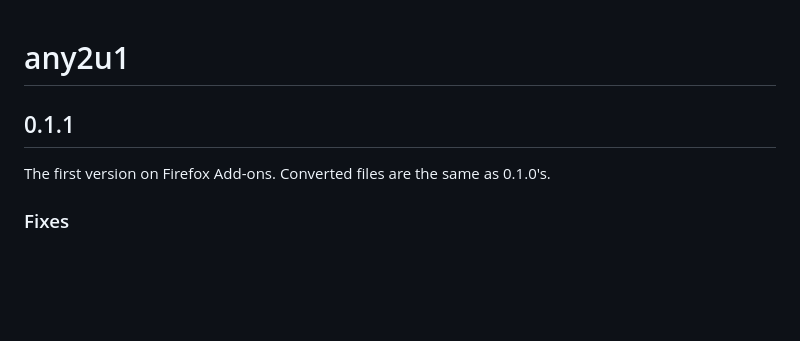
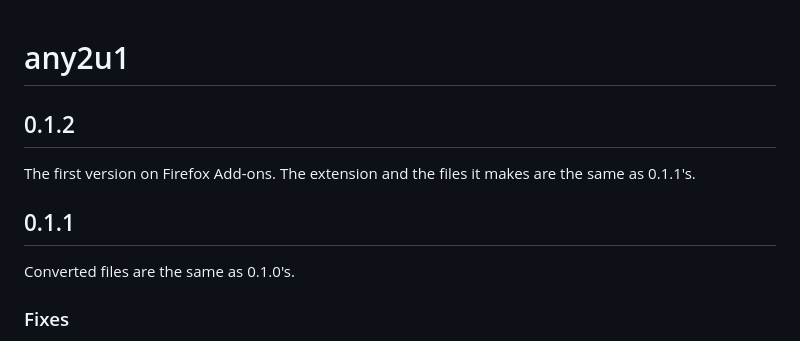
Before and after one commit to KuzuriAo/any2u1, a Markdown page: CHANGELOG.md, the part around the change. Rendered like a GitHub page; blank space fills up the shorter version.

Commit message:
Release any2u1 0.1.2

```diff
--- a/CHANGELOG.md
+++ b/CHANGELOG.md
@@ -1,8 +1,12 @@
 # any2u1
+
+## 0.1.2
+
+The first version on Firefox Add-ons. The extension and the files it makes are the same as 0.1.1's.
 
 ## 0.1.1
 
-The first version on Firefox Add-ons. Converted files are the same as 0.1.0's.
+Converted files are the same as 0.1.0's.
 
 ### Fixes
 
```
Also changed, not shown: docs/assets/settings-diagnostics.png, 2 other files.
